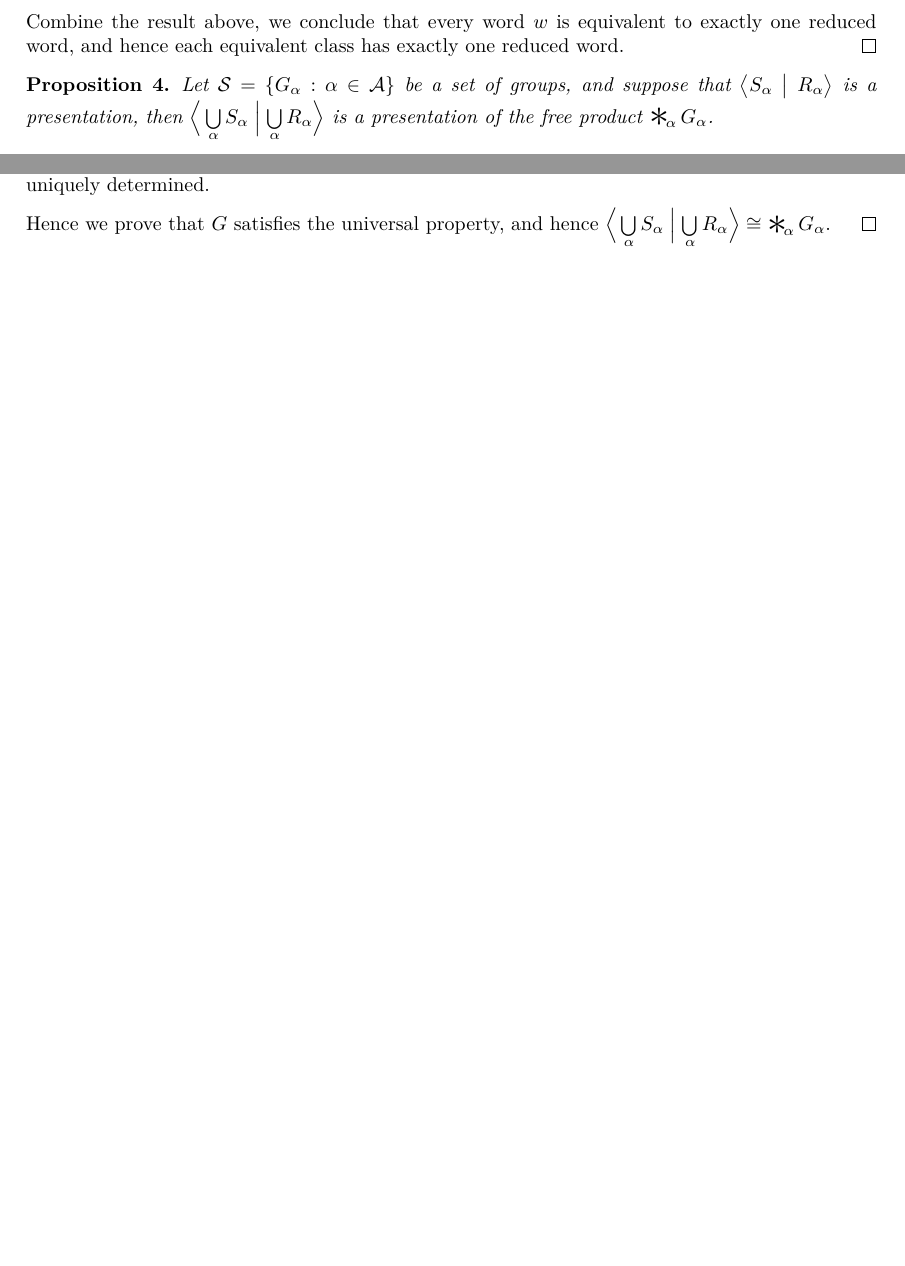
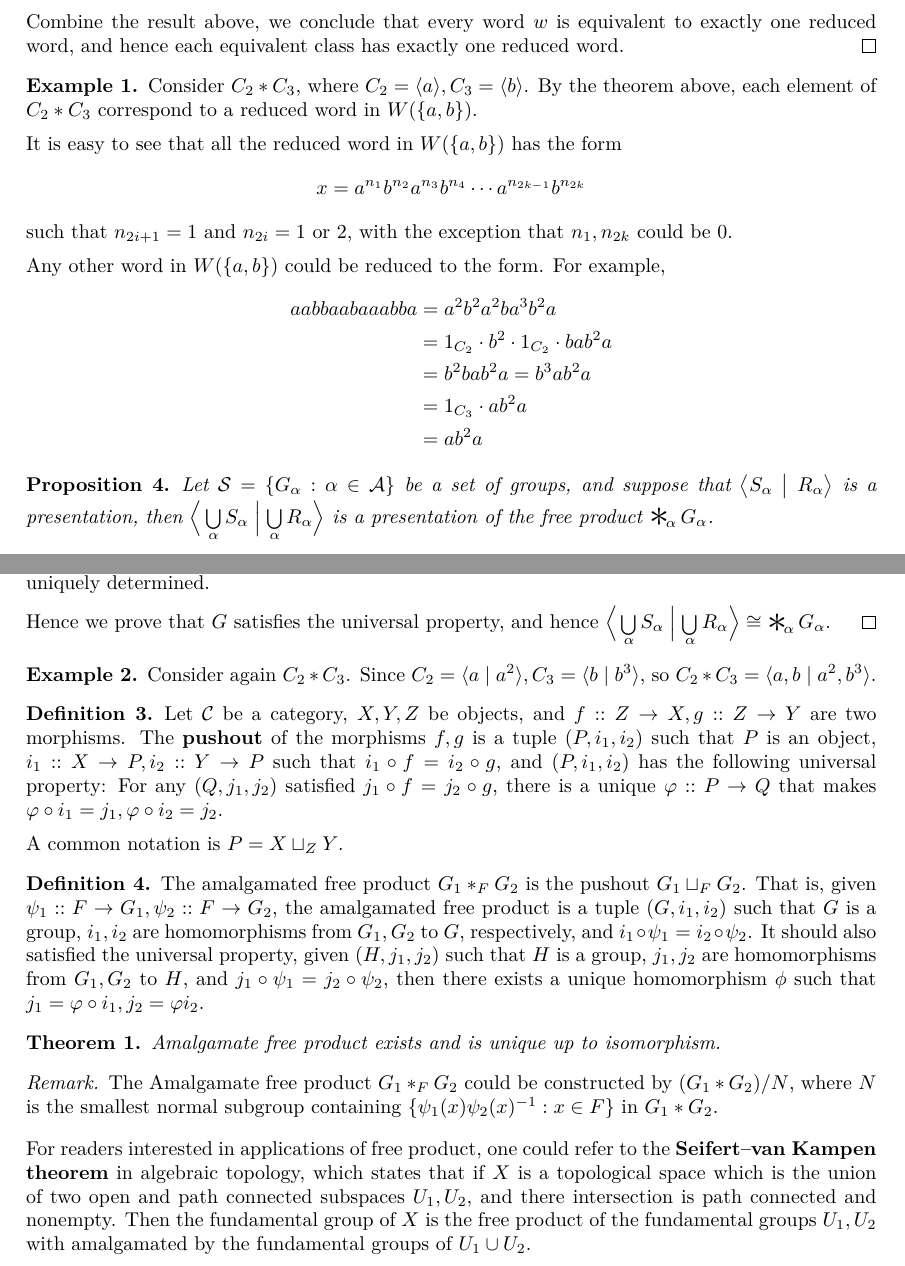
Before and after one commit to bobogei81123/free-product, a LaTeX document (free.tex): two parts of pages 4 and 5 of 5, joined at a grey line, cut so that both start at the same text, the shorter picture padded with empty space. The pictures show the PDF file free.pdf that the author committed with the source.

Commit message:
Add some contents

```diff
--- a/free.tex
+++ b/free.tex
@@ -493,6 +496,25 @@
     word, and hence each equivalent class has exactly one reduced word.
   \end{proof}
 
+  \begin{example}
+    Consider $C_2 \ast C_3$, where $C_2 = \langle a \rangle, C_3 = \langle b \rangle$. By the
+    theorem above, each element of $C_2 \ast C_3$ correspond to a reduced word in $W(\{a, b\})$.
+
+    It is easy to see that all the reduced word in $W(\{a, b\})$ has the form
+    \[ x = a^{n_1} b^{n_2} a^{n_3} b^{n_4} \cdots a^{n_{2k-1}} b^{n_{2k}} \]
+    such that $n_{2i+1} = 1$ and $n_{2i} = 1 \text{ or } 2$, with the exception that
+    $n_1, n_{2k}$ could be $0$.
+
+    Any other word in $W(\{a, b\})$ could be reduced to the form. For example,
+    \begin{align*}
+      a a b b a a b a a a b b a &= a^2 b^2 a^2 b a^3 b^2 a \\
+      &= 1_{C_2} \cdot b^2 \cdot 1_{C_2} \cdot b a b^2 a \\
+      &= b^2 b a b^2 a = b^3 a b^2 a \\
+      &= 1_{C_3} \cdot a b^2 a \\
+      &= a b^2 a
+    \end{align*}
+  \end{example}
+
   \begin{proposition}
     Let $\mathcal{S} = \{ G_\alpha : \alpha \in \mathcal{A} \}$ be a set of groups, and suppose that
     $\big\langle S_\alpha \bigm| R_\alpha \big\rangle$ is a presentation, then
@@ -617,4 +639,49 @@
     $ \Big\langle \bigcup\limits_\alpha S_\alpha \mathrel{\Big|} \bigcup\limits_\alpha R_\alpha \Big\rangle
     \cong \freeprod_\alpha G_\alpha $.
   \end{proof}
+
+  \begin{example}
+    Consider again $C_2 \ast C_3$. Since $C_2 = \langle a \mid a^2 \rangle, C_3 = \langle b \mid b^3 \rangle$,
+    so $C_2 \ast C_3 = \langle a, b \mid a^2, b^3 \rangle$.
+  \end{example}
+
+  \begin{definition}
+    Let $\mathcal{C}$ be a category, $X, Y, Z$ be objects, and $f :: Z \to X, g :: Z \to Y$ are
+    two morphisms. The {\bf pushout} of the morphisms $f, g$ is a tuple $(P, i_1, i_2)$ such
+    that $P$ is an object, $i_1 :: X \to P, i_2 :: Y \to P$ such that $i_1 \circ f = i_2 \circ g$,
+    and $(P, i_1, i_2)$ has the following universal property:
+    For any $(Q, j_1, j_2)$ satisfied $j_1 \circ f = j_2 \circ g$, there is a unique $\varphi :: P \to Q$
+    that makes $\varphi \circ i_1 = j_1, \varphi \circ i_2 = j_2$.
+
+    A common notation is $P = X \sqcup_{Z} Y$.
+  \end{definition}
+
+  \begin{definition}
+    The amalgamated free product $G_1 \ast_F G_2$ is the pushout $G_1 \sqcup_{F} G_2$. That
+    is, given $\psi_1 :: F \to G_1, \psi_2 :: F \to G_2$, the amalgamated free product is a tuple
+    $(G, i_1, i_2)$ such that $G$ is a group, $i_1, i_2$ are homomorphisms from $G_1, G_2$ to
+    $G$, respectively, and $i_1 \circ \psi_1 = i_2 \circ \psi_2$. It should also satisfied
+    the universal property, given $(H, j_1, j_2)$ such that $H$ is a group,
+    $j_1, j_2$ are homomorphisms from $G_1, G_2$ to
+    $H$, and $j_1 \circ \psi_1 = j_2 \circ \psi_2$, then there exists a unique homomorphism
+    $\phi$ such that $j_1 = \varphi \circ i_1, j_2 = \varphi \cir i_2$.
+  \end{definition}
+
+  \begin{theorem}
+    Amalgamate free product exists and is unique up to isomorphism.
+  \end{theorem}
+
+  \begin{remark}
+    The Amalgamate free product $G_1 \ast_F G_2$ could be constructed by
+    $(G_1 \ast G_2) / N$, where $N$ is the smallest normal subgroup containing
+    $\{ \psi_1(x) \psi_2(x)^{-1} : x \in F \}$ in $G_1 \ast G_2$.
+  \end{remark}
+
+  For readers interested in applications of free product, one could refer to the
+  {\bf Seifert–van Kampen theorem} in algebraic topology, which states that if $X$ is
+  a topological space which is the union of two open and path connected subspaces $U_1, U_2$,
+  and there intersection is path connected and nonempty. Then the fundamental group
+  of $X$ is the free product of the fundamental groups $U_1, U_2$ with amalgamated by
+  the fundamental groups of $U_1 \cup U_2$.
+
 \end{document}
```
Also changed, not shown: free.pdf, free.tex (5 more changed lines).
